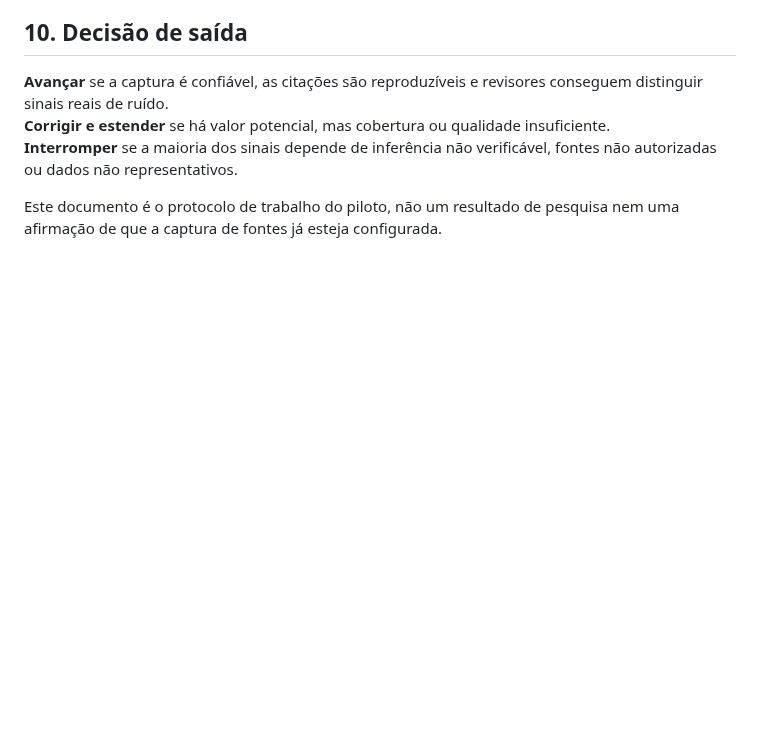
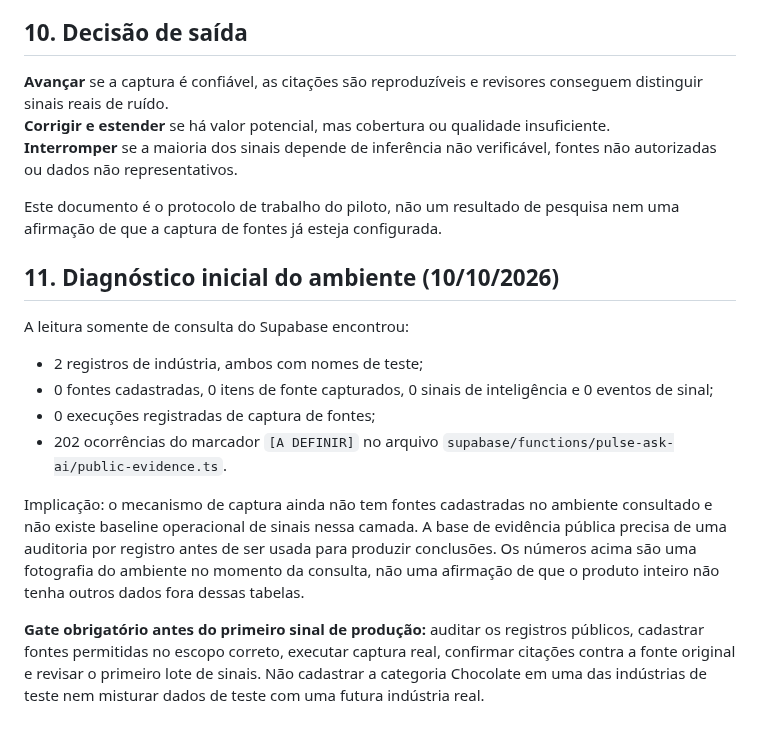
Before and after one commit to PauloRafaeldeMouraPaes/shopplosion-pulse, a Markdown page: docs/pilots/chocolate-emerging-shopper-signals.md, the part around the change. GitHub-like rendering; blank space fills up the shorter version.

Commit message:
docs: registrar diagnóstico inicial do piloto

```diff
--- a/docs/pilots/chocolate-emerging-shopper-signals.md
+++ b/docs/pilots/chocolate-emerging-shopper-signals.md
@@ -125,3 +125,15 @@ Metas de volume de sinais serão definidas após a primeira semana de baseline,
 **Interromper** se a maioria dos sinais depende de inferência não verificável, fontes não autorizadas ou dados não representativos.
 
 Este documento é o protocolo de trabalho do piloto, não um resultado de pesquisa nem uma afirmação de que a captura de fontes já esteja configurada.
+
+## 11. Diagnóstico inicial do ambiente (10/10/2026)
+
+A leitura somente de consulta do Supabase encontrou:
+- 2 registros de indústria, ambos com nomes de teste;
+- 0 fontes cadastradas, 0 itens de fonte capturados, 0 sinais de inteligência e 0 eventos de sinal;
+- 0 execuções registradas de captura de fontes;
+- 202 ocorrências do marcador `[A DEFINIR]` no arquivo `supabase/functions/pulse-ask-ai/public-evidence.ts`.
+
+Implicação: o mecanismo de captura ainda não tem fontes cadastradas no ambiente consultado e não existe baseline operacional de sinais nessa camada. A base de evidência pública precisa de uma auditoria por registro antes de ser usada para produzir conclusões. Os números acima são uma fotografia do ambiente no momento da consulta, não uma afirmação de que o produto inteiro não tenha outros dados fora dessas tabelas.
+
+**Gate obrigatório antes do primeiro sinal de produção:** auditar os registros públicos, cadastrar fontes permitidas no escopo correto, executar captura real, confirmar citações contra a fonte original e revisar o primeiro lote de sinais. Não cadastrar a categoria Chocolate em uma das indústrias de teste nem misturar dados de teste com uma futura indústria real.
```
